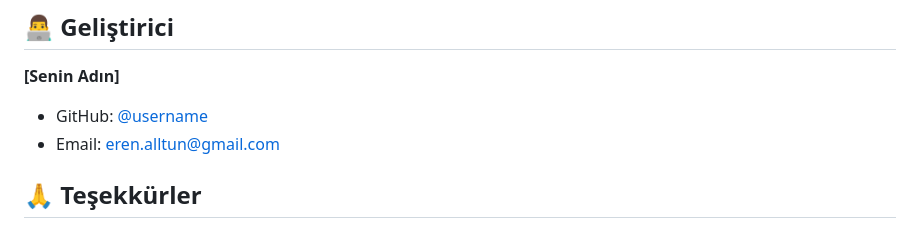
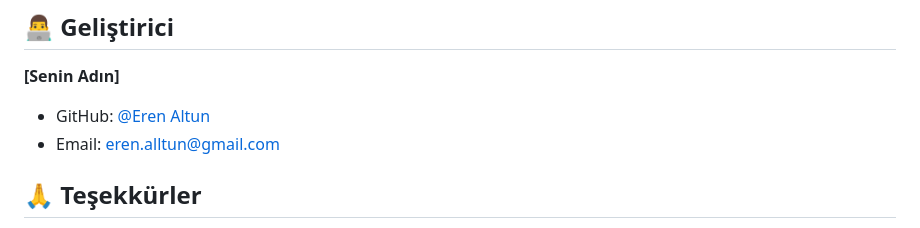
Before and after one commit to ErenAltun2/EtiketProjesi, a Markdown page: README.md, the part around the change. Rendered like a GitHub page.

Commit message:
Update GitHub username in README

```diff
--- a/README.md
+++ b/README.md
@@ -195,7 +195,7 @@ Bu proje MIT lisansı altında lisanslanmıştır.
 ## 👨‍💻 Geliştirici
 
 **[Senin Adın]**
-- GitHub: [@username](https://github.com/ErenAltun2)
+- GitHub: [@Eren Altun](https://github.com/ErenAltun2)
 - Email: eren.alltun@gmail.com
 
 ## 🙏 Teşekkürler
```
